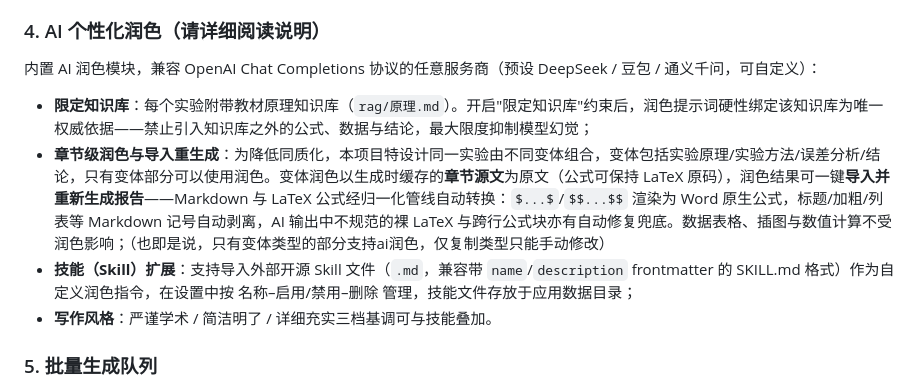
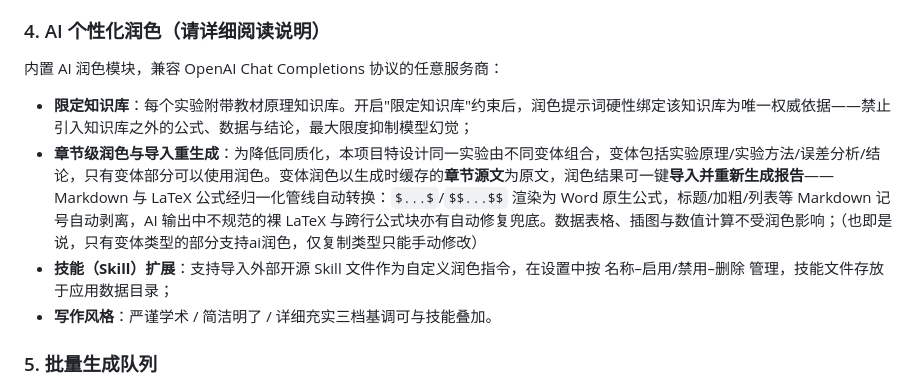
Before and after one commit to muhan-ad/labreport-writer, a Markdown page: README.md, the part around the change. Drawn GitHub-style.

```diff
--- a/README.md
+++ b/README.md
@@ -44,11 +44,11 @@
 
 ### 4. AI 个性化润色（请详细阅读说明）
 
-内置 AI 润色模块，兼容 OpenAI Chat Completions 协议的任意服务商（预设 DeepSeek / 豆包 / 通义千问，可自定义）：
+内置 AI 润色模块，兼容 OpenAI Chat Completions 协议的任意服务商：
 
-- **限定知识库**：每个实验附带教材原理知识库（`rag/原理.md`）。开启"限定知识库"约束后，润色提示词硬性绑定该知识库为唯一权威依据——禁止引入知识库之外的公式、数据与结论，最大限度抑制模型幻觉；
-- **章节级润色与导入重生成**：为降低同质化，本项目特设计同一实验由不同变体组合，变体包括实验原理/实验方法/误差分析/结论，只有变体部分可以使用润色。变体润色以生成时缓存的**章节源文**为原文（公式可保持 LaTeX 原码），润色结果可一键**导入并重新生成报告**——Markdown 与 LaTeX 公式经归一化管线自动转换：`$...$`/`$$...$$` 渲染为 Word 原生公式，标题/加粗/列表等 Markdown 记号自动剥离，AI 输出中不规范的裸 LaTeX 与跨行公式块亦有自动修复兜底。数据表格、插图与数值计算不受润色影响；（也即是说，只有变体类型的部分支持ai润色，仅复制类型只能手动修改）
-- **技能（Skill）扩展**：支持导入外部开源 Skill 文件（`.md`，兼容带 `name`/`description` frontmatter 的 SKILL.md 格式）作为自定义润色指令，在设置中按 名称–启用/禁用–删除 管理，技能文件存放于应用数据目录；
+- **限定知识库**：每个实验附带教材原理知识库。开启"限定知识库"约束后，润色提示词硬性绑定该知识库为唯一权威依据——禁止引入知识库之外的公式、数据与结论，最大限度抑制模型幻觉；
+- **章节级润色与导入重生成**：为降低同质化，本项目特设计同一实验由不同变体组合，变体包括实验原理/实验方法/误差分析/结论，只有变体部分可以使用润色。变体润色以生成时缓存的**章节源文**为原文，润色结果可一键**导入并重新生成报告**——Markdown 与 LaTeX 公式经归一化管线自动转换：`$...$`/`$$...$$` 渲染为 Word 原生公式，标题/加粗/列表等 Markdown 记号自动剥离，AI 输出中不规范的裸 LaTeX 与跨行公式块亦有自动修复兜底。数据表格、插图与数值计算不受润色影响；（也即是说，只有变体类型的部分支持ai润色，仅复制类型只能手动修改）
+- **技能（Skill）扩展**：支持导入外部开源 Skill 文件作为自定义润色指令，在设置中按 名称–启用/禁用–删除 管理，技能文件存放于应用数据目录；
 - **写作风格**：严谨学术 / 简洁明了 / 详细充实三档基调可与技能叠加。
 
 ### 5. 批量生成队列
```
